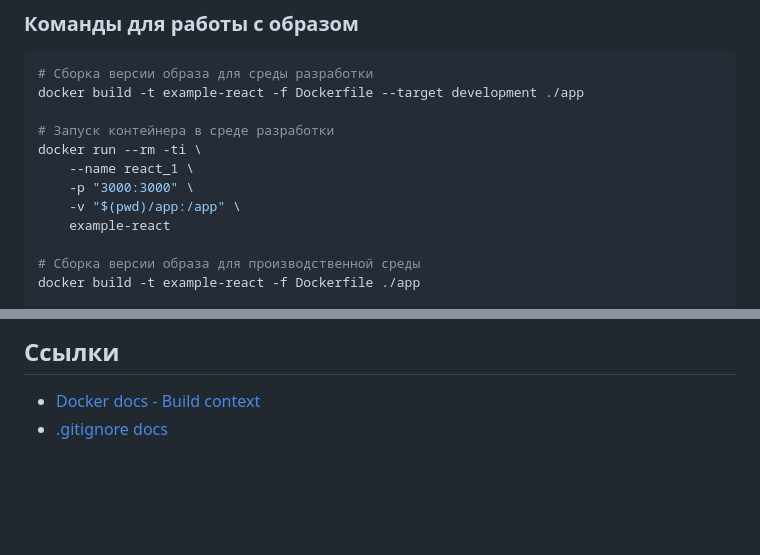
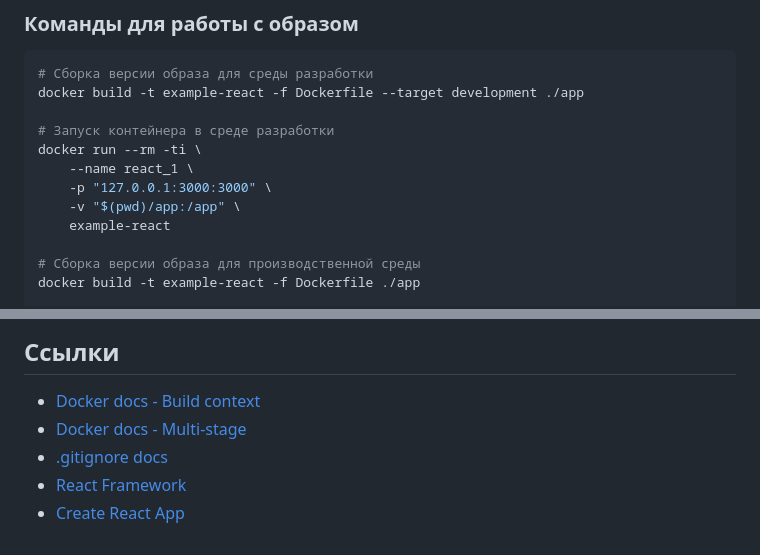
Before and after one commit to mosginfo/docker-course-examples, a Markdown page: 06-multistage-build/README.md, 2 parts joined by grey strips. GitHub-like rendering; blank space fills up the shorter version.

Commit message:
Немного доп ссылок

```diff
--- a/06-multistage-build/README.md
+++ b/06-multistage-build/README.md
@@ -37,7 +37,7 @@ docker build -t example-react -f Dockerfile --target development ./app
 # Запуск контейнера в среде разработки
 docker run --rm -ti \
     --name react_1 \
-    -p "3000:3000" \
+    -p "127.0.0.1:3000:3000" \
     -v "$(pwd)/app:/app" \
     example-react
 
@@ -67,4 +67,7 @@ docker run --rm ipclassifier
 ## Ссылки
 
 * [Docker docs - Build context](https://docs.docker.com/build/building/context/)
+* [Docker docs - Multi-stage](https://docs.docker.com/build/guide/multi-stage/)
 * [.gitignore docs](https://git-scm.com/docs/gitignore)
+* [React Framework](https://react.dev/)
+* [Create React App](https://create-react-app.dev/)
```
